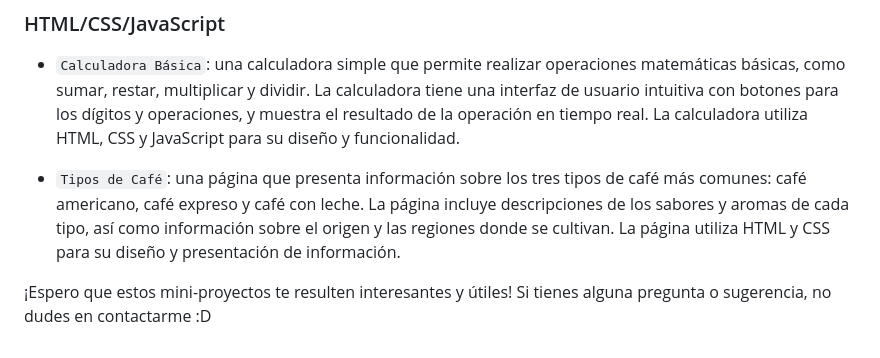
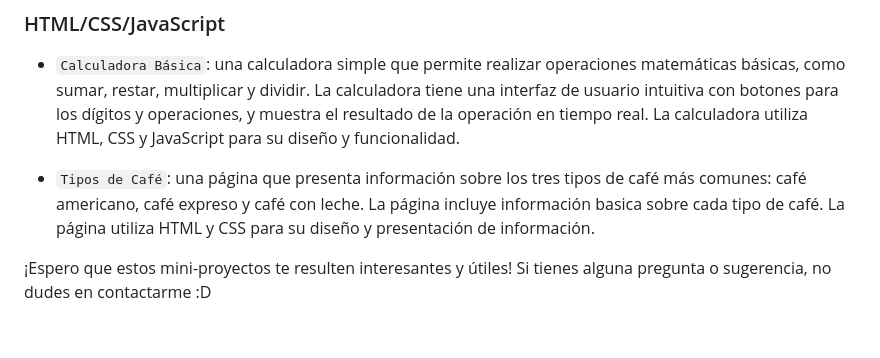
Before and after one commit to AngelIsaiSzr/Mini-Proyectos, a Markdown page: README.md, the part around the change. Rendered like a GitHub page.

```diff
--- a/README.md
+++ b/README.md
@@ -32,6 +32,6 @@ A continuación se describen brevemente los proyectos incluidos en cada carpeta:
 
 - `Calculadora Básica`: una calculadora simple que permite realizar operaciones matemáticas básicas, como sumar, restar, multiplicar y dividir. La calculadora tiene una interfaz de usuario intuitiva con botones para los dígitos y operaciones, y muestra el resultado de la operación en tiempo real. La calculadora utiliza HTML, CSS y JavaScript para su diseño y funcionalidad.
 
-- `Tipos de Café`: una página que presenta información sobre los tres tipos de café más comunes: café americano, café expreso y café con leche. La página incluye descripciones de los sabores y aromas de cada tipo, así como información sobre el origen y las regiones donde se cultivan. La página utiliza HTML y CSS para su diseño y presentación de información.
+- `Tipos de Café`: una página que presenta información sobre los tres tipos de café más comunes: café americano, café expreso y café con leche. La página incluye información basica sobre cada tipo de café. La página utiliza HTML y CSS para su diseño y presentación de información.
 
 ¡Espero que estos mini-proyectos te resulten interesantes y útiles! Si tienes alguna pregunta o sugerencia, no dudes en contactarme :D
```
